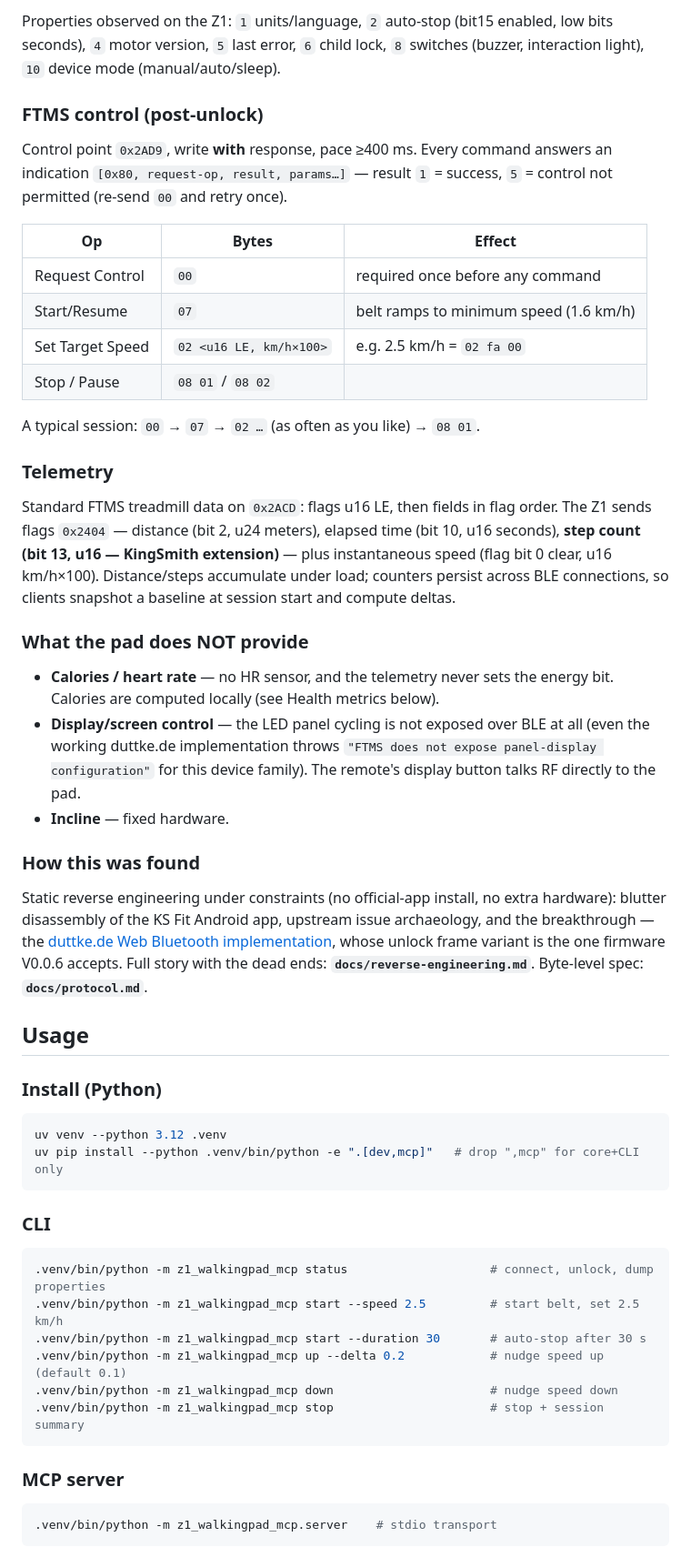
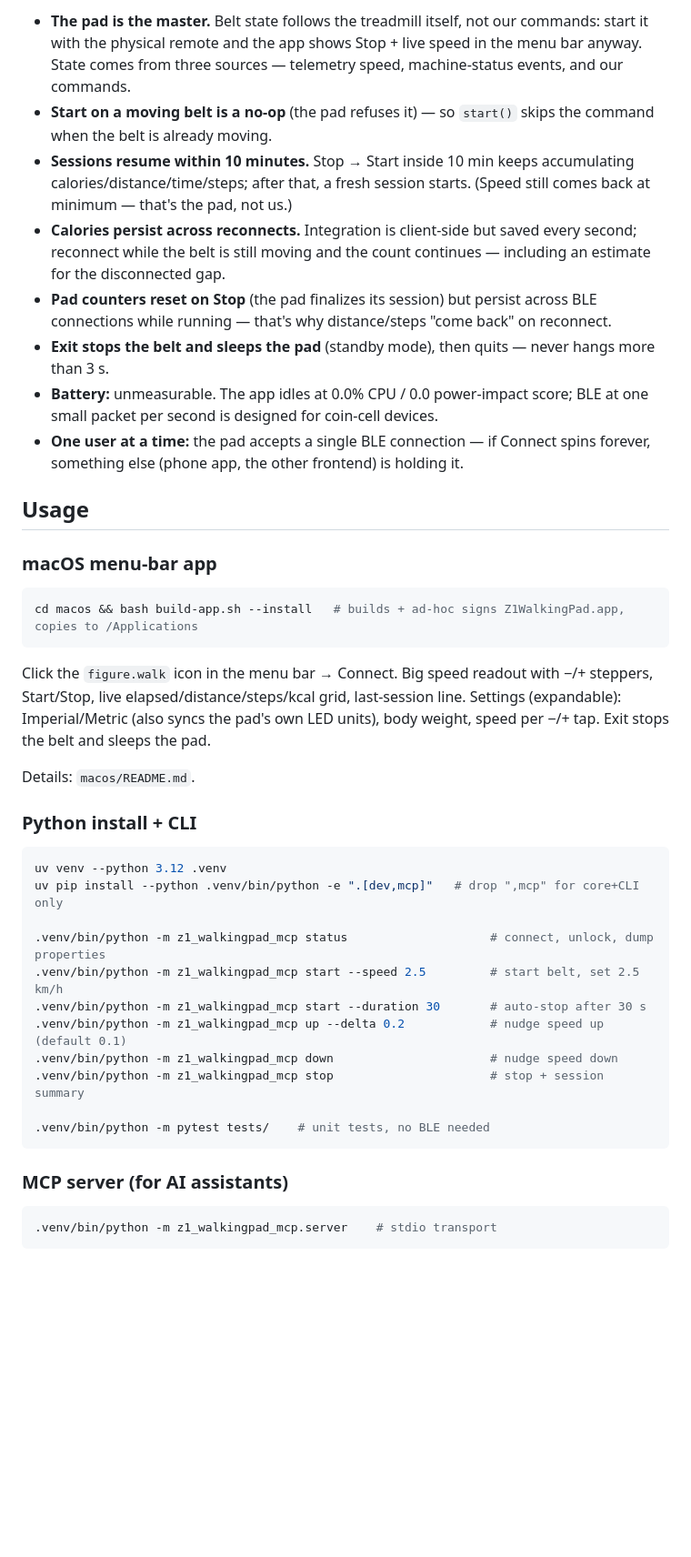
Before and after one commit to fortun8te/z1-walkingpad, a Markdown page: README.md, the part around one of its changes. Shown at 91% size. Rendered like a GitHub page; blank space fills up the shorter version.

````diff
--- a/README.md
+++ b/README.md
@@ -77,53 +25,41 @@ The full unlock sequence:
-Properties observed on the Z1: `1` units/language, `2` auto-stop (bit15 enabled, low bits seconds), `4` motor version, `5` last error, `6` child lock, `8` switches (buzzer, interaction light), `10` device mode (manual/auto/sleep).
-
-### FTMS control (post-unlock)
-
-Control point `0x2AD9`, write **with** response, pace ≥400 ms. Every command answers an indication `[0x80, request-op, result, params…]` — result `1` = success, `5` = control not permitted (re-send `00` and retry once).
-
-| Op | Bytes | Effect |
-|---|---|---|
-| Request Control | `00` | required once before any command |
-| Start/Resume | `07` | belt ramps to minimum speed (1.6 km/h) |
-| Set Target Speed | `02 <u16 LE, km/h×100>` | e.g. 2.5 km/h = `02 fa 00` |
-| Stop / Pause | `08 01` / `08 02` | |
-
-A typical session: `00` → `07` → `02 …` (as often as you like) → `08 01`.
-
-### Telemetry
-
-Standard FTMS treadmill data on `0x2ACD`: flags u16 LE, then fields in flag order. The Z1 sends flags `0x2404` — distance (bit 2, u24 meters), elapsed time (bit 10, u16 seconds), **step count (bit 13, u16 — KingSmith extension)** — plus instantaneous speed (flag bit 0 clear, u16 km/h×100). Distance/steps accumulate under load; counters persist across BLE connections, so clients snapshot a baseline at session start and compute deltas.
-
-### What the pad does NOT provide
-
-- **Calories / heart rate** — no HR sensor, and the telemetry never sets the energy bit. Calories are computed locally (see Health metrics below).
-- **Display/screen control** — the LED panel cycling is not exposed over BLE at all (even the working duttke.de implementation throws `"FTMS does not expose panel-display configuration"` for this device family). The remote's display button talks RF directly to the pad.
-- **Incline** — fixed hardware.
-
-### How this was found
-
-Static reverse engineering under constraints (no official-app install, no extra hardware): blutter disassembly of the KS Fit Android app, upstream issue archaeology, and the breakthrough — the [duttke.de Web Bluetooth implementation](https://www.duttke.de/en/walkingpad/), whose unlock frame variant is the one firmware V0.0.6 accepts. Full story with the dead ends: **`docs/reverse-engineering.md`**. Byte-level spec: **`docs/protocol.md`**.
+- **The pad is the master.** Belt state follows the treadmill itself, not our commands: start it with the physical remote and the app shows Stop + live speed in the menu bar anyway. State comes from three sources — telemetry speed, machine-status events, and our commands.
+- **Start on a moving belt is a no-op** (the pad refuses it) — so `start()` skips the command when the belt is already moving.
+- **Sessions resume within 10 minutes.** Stop → Start inside 10 min keeps accumulating calories/distance/time/steps; after that, a fresh session starts. (Speed still comes back at minimum — that's the pad, not us.)
+- **Calories persist across reconnects.** Integration is client-side but saved every second; reconnect while the belt is still moving and the count continues — including an estimate for the disconnected gap.
+- **Pad counters reset on Stop** (the pad finalizes its session) but persist across BLE connections while running — that's why distance/steps "come back" on reconnect.
+- **Exit stops the belt and sleeps the pad** (standby mode), then quits — never hangs more than 3 s.
+- **Battery:** unmeasurable. The app idles at 0.0% CPU / 0.0 power-impact score; BLE at one small packet per second is designed for coin-cell devices.
+- **One user at a time:** the pad accepts a single BLE connection — if Connect spins forever, something else (phone app, the other frontend) is holding it.
 
 ## Usage
 
-### Install (Python)
+### macOS menu-bar app
+
+```bash
+cd macos && bash build-app.sh --install   # builds + ad-hoc signs Z1WalkingPad.app, copies to /Applications
+```
+
+Click the `figure.walk` icon in the menu bar → Connect. Big speed readout with −/+ steppers, Start/Stop, live elapsed/distance/steps/kcal grid, last-session line. Settings (expandable): Imperial/Metric (also syncs the pad's own LED units), body weight, speed per −/+ tap. Exit stops the belt and sleeps the pad.
+
+Details: `macos/README.md`.
+
+### Python install + CLI
 
 ```bash
 uv venv --python 3.12 .venv
 uv pip install --python .venv/bin/python -e ".[dev,mcp]"   # drop ",mcp" for core+CLI only
-```
 
-### CLI
-
-```bash
 .venv/bin/python -m z1_walkingpad_mcp status                    # connect, unlock, dump properties
 .venv/bin/python -m z1_walkingpad_mcp start --speed 2.5         # start belt, set 2.5 km/h
 .venv/bin/python -m z1_walkingpad_mcp start --duration 30       # auto-stop after 30 s
 .venv/bin/python -m z1_walkingpad_mcp up --delta 0.2            # nudge speed up (default 0.1)
 .venv/bin/python -m z1_walkingpad_mcp down                      # nudge speed down
 .venv/bin/python -m z1_walkingpad_mcp stop                      # stop + session summary
+
+.venv/bin/python -m pytest tests/    # unit tests, no BLE needed
 ```
 
-### MCP server
+### MCP server (for AI assistants)
 
 ```bash
 .venv/bin/python -m z1_walkingpad_mcp.server    # stdio transport
````
Also changed, not shown: other parts of README.md (+111 -87 lines).
